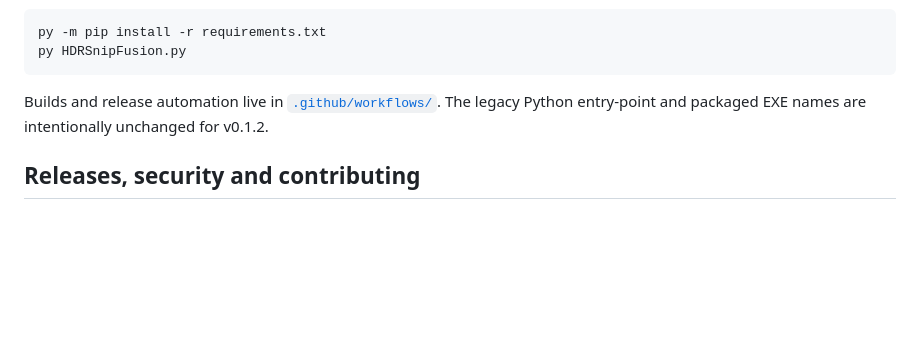
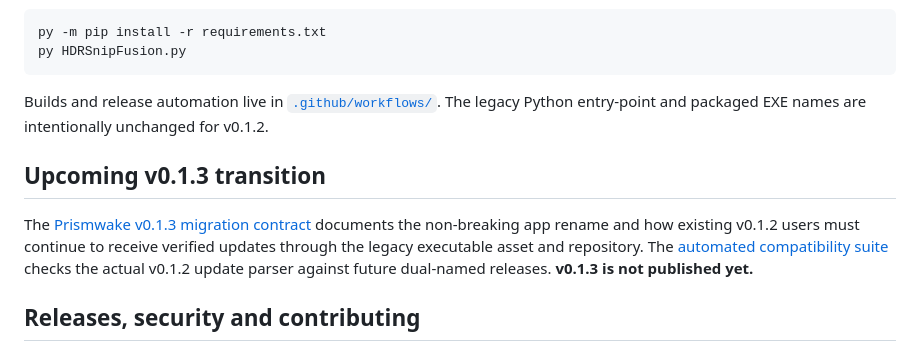
Before and after one commit to shadow728270/HDRScreenshot-FrutigerAqua, a Markdown page: README.md, the part around the change. Rendered like a GitHub page; blank space fills up the shorter version.

Commit message:
Link Prismwake v0.1.3 migration and legacy updater tests from README

```diff
--- a/README.md
+++ b/README.md
@@ -61,6 +61,10 @@ py HDRSnipFusion.py
 
 Builds and release automation live in [`.github/workflows/`](.github/workflows/). The legacy Python entry-point and packaged EXE names are intentionally unchanged for v0.1.2.
 
+## Upcoming v0.1.3 transition
+
+The [Prismwake v0.1.3 migration contract](docs/PRISMWAKE_V013_MIGRATION.md) documents the non-breaking app rename and how existing v0.1.2 users must continue to receive verified updates through the legacy executable asset and repository. The [automated compatibility suite](tests/test_legacy_updater_contract.py) checks the actual v0.1.2 update parser against future dual-named releases. **v0.1.3 is not published yet.**
+
 ## Releases, security and contributing
 
 Read [the current release notes](RELEASE_NOTES_v0.1.2.md), [contributing guidelines](CONTRIBUTING.md) and [security policy](SECURITY.md). Downloads should come from the official GitHub Releases page only. Inspect diagnostic logs before sharing them publicly; paths, window titles and screenshots can contain private information.
```
